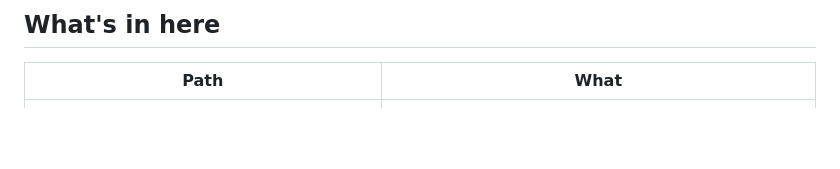
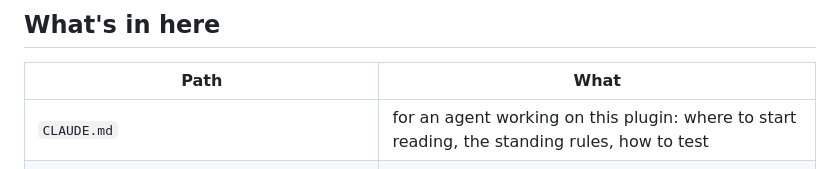
Before and after one commit to Chithamalai-Karthik/project-board, a Markdown page: README.md, the part around the change. Rendered like a GitHub page; blank space fills up the shorter version.

Commit message:
Add CLAUDE.md for agents working on the plugin
Co-Authored-By: Claude Opus 5.5 <noreply@anthropic.com>

```diff
--- a/README.md
+++ b/README.md
@@ -94,6 +94,7 @@ handout that prints on A4. The fonts (Josefin Sans, Quicksand) are under the SIL
 
 | Path | What |
 | --- | --- |
+| `CLAUDE.md` | for an agent working on this plugin: where to start reading, the standing rules, how to test |
 | `.claude-plugin/marketplace.json` | makes this repo a Claude Code plugin marketplace |
 | `plugins/project-board/.claude-plugin/plugin.json` | the plugin (name, version) |
 | `plugins/project-board/skills/plan/SKILL.md` | the agent's instructions: set up, interview, plan, schedule, write the docs, keep it all live |
```
Also changed, not shown: CLAUDE.md (added, +54 -0 lines).
